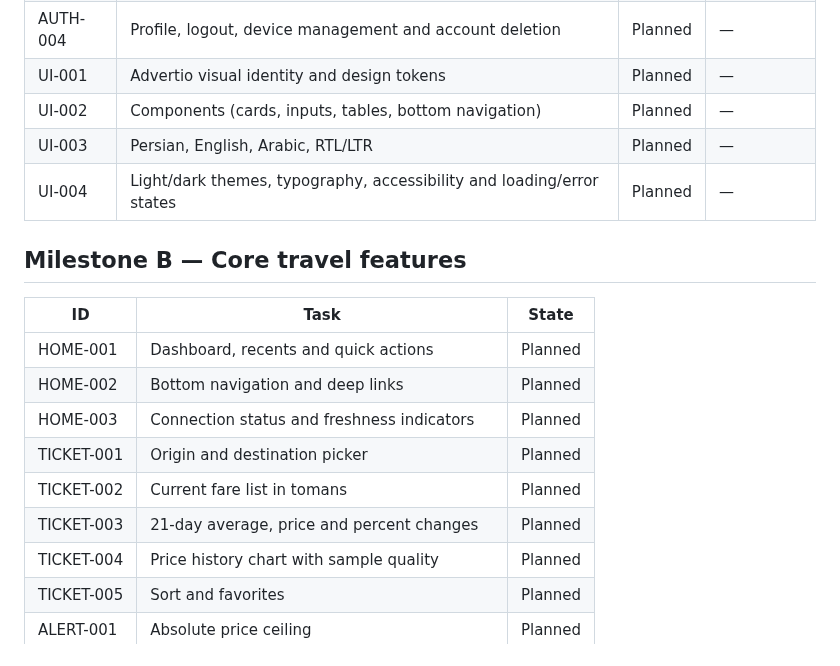
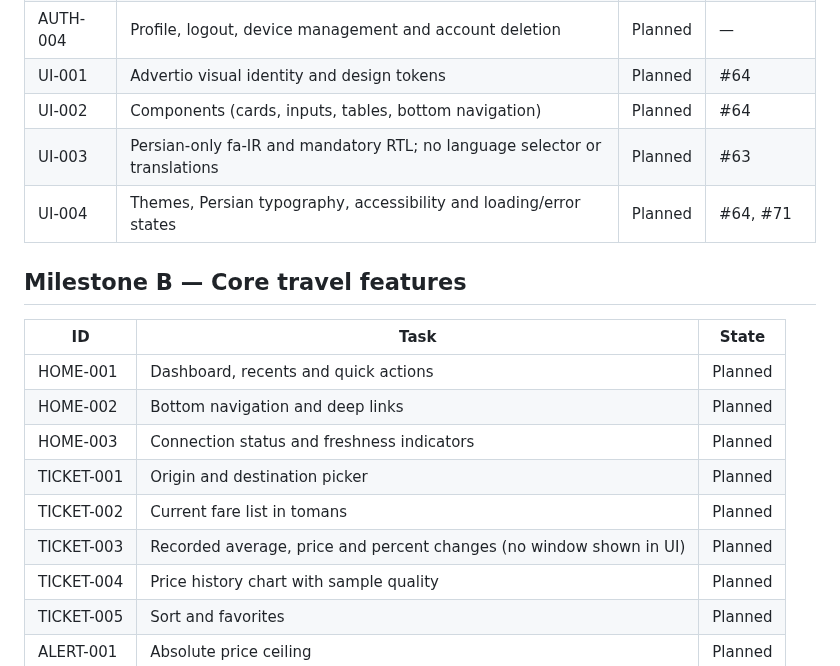
Before and after one commit to abolfazl260/flightiranbot24, a Markdown page: docs/ANDROID_TASK_BOARD.md, the part around one of its changes. Drawn GitHub-style.

```diff
--- a/docs/ANDROID_TASK_BOARD.md
+++ b/docs/ANDROID_TASK_BOARD.md
@@ -24,10 +49,10 @@ and independent acceptance tests.
 | AUTH-002 | Token/session rotation and secure revocation | Planned | — |
 | AUTH-003 | Optional Telegram account linking with one-time proof | Planned | — |
 | AUTH-004 | Profile, logout, device management and account deletion | Planned | — |
-| UI-001 | Advertio visual identity and design tokens | Planned | — |
-| UI-002 | Components (cards, inputs, tables, bottom navigation) | Planned | — |
-| UI-003 | Persian, English, Arabic, RTL/LTR | Planned | — |
-| UI-004 | Light/dark themes, typography, accessibility and loading/error states | Planned | — |
+| UI-001 | Advertio visual identity and design tokens | Planned | #64 |
+| UI-002 | Components (cards, inputs, tables, bottom navigation) | Planned | #64 |
+| UI-003 | Persian-only fa-IR and mandatory RTL; no language selector or translations | Planned | #63 |
+| UI-004 | Themes, Persian typography, accessibility and loading/error states | Planned | #64, #71 |
 
 ## Milestone B — Core travel features
 | ID | Task | State |
@@ -37,7 +62,7 @@ and independent acceptance tests.
 | HOME-003 | Connection status and freshness indicators | Planned |
 | TICKET-001 | Origin and destination picker | Planned |
 | TICKET-002 | Current fare list in tomans | Planned |
-| TICKET-003 | 21-day average, price and percent changes | Planned |
+| TICKET-003 | Recorded average, price and percent changes (no window shown in UI) | Planned |
 | TICKET-004 | Price history chart with sample quality | Planned |
 | TICKET-005 | Sort and favorites | Planned |
 | ALERT-001 | Absolute price ceiling | Planned |
```
Also changed, not shown: other parts of docs/ANDROID_TASK_BOARD.md (+27 -2 lines).
